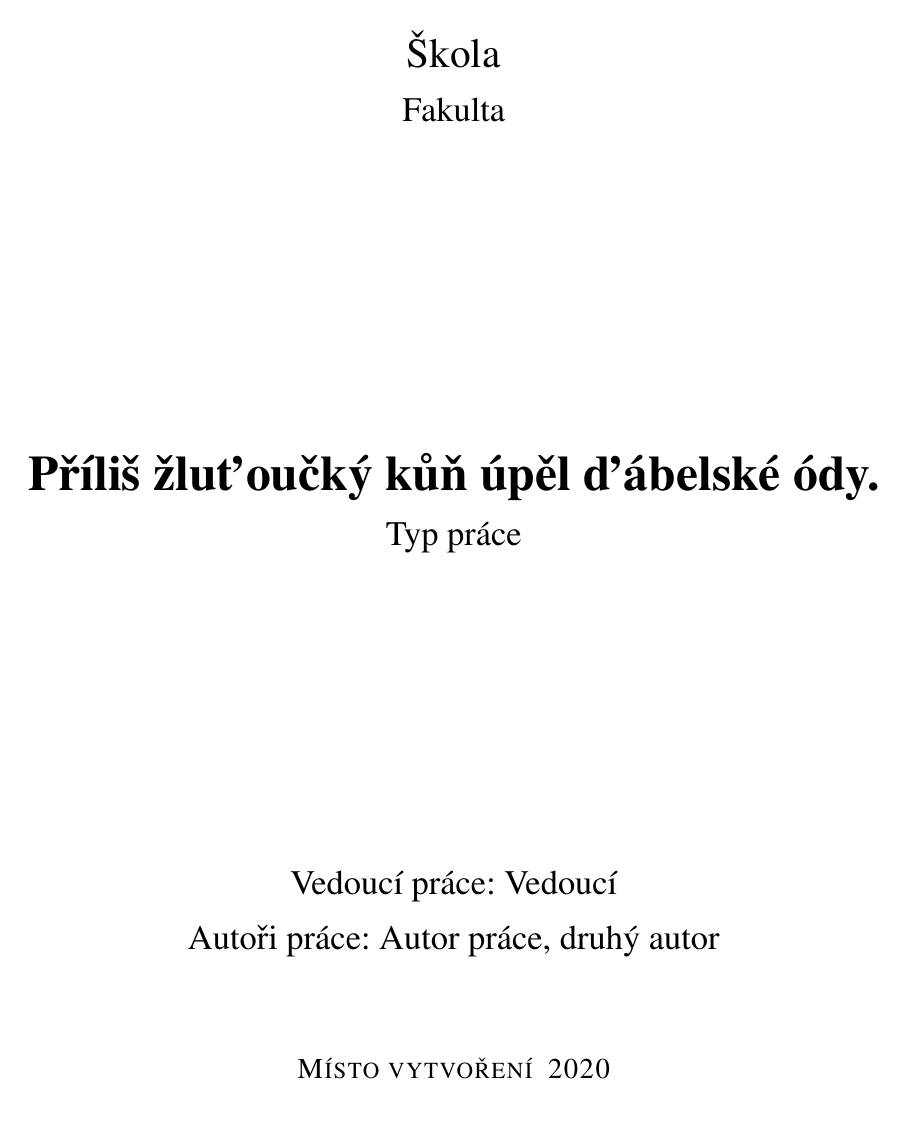
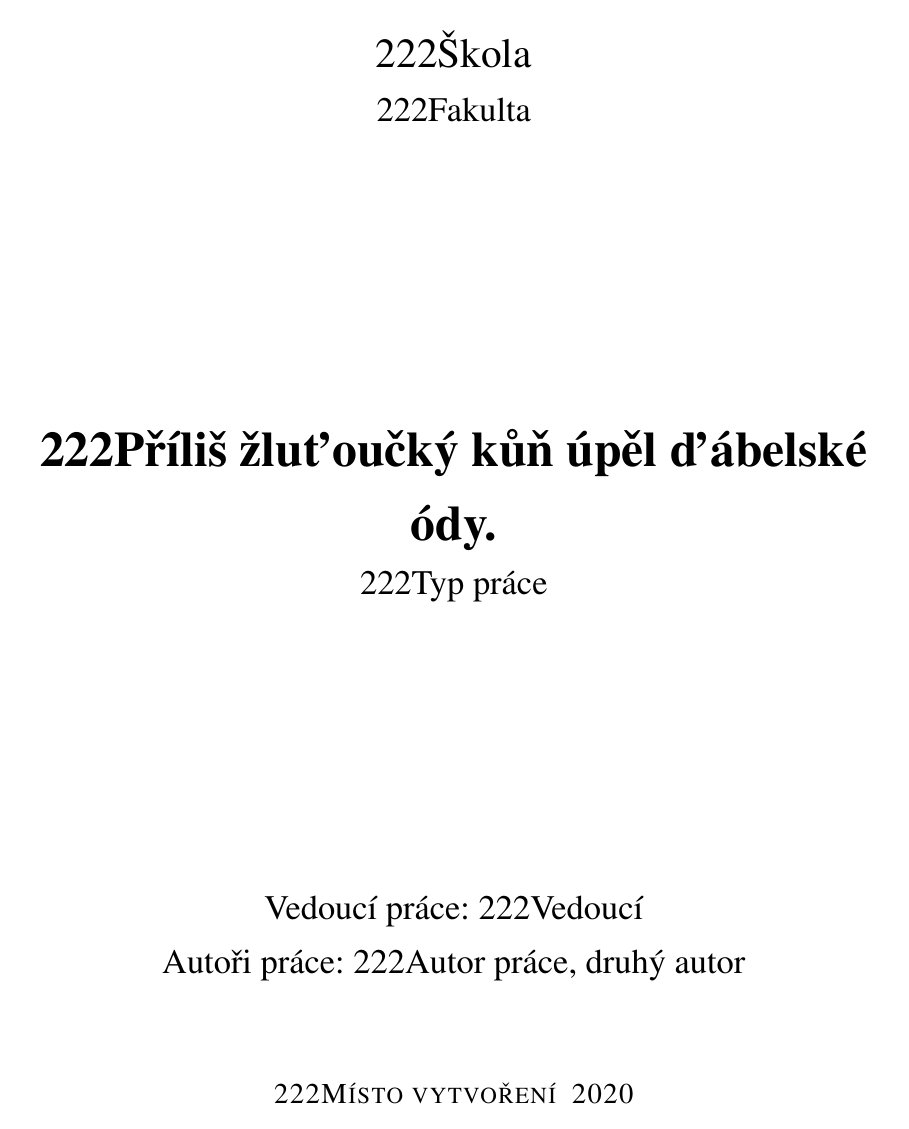
Before and after one commit to Fanteria/latex-template, a LaTeX document (projekt.tex, which reads settings.tex): page 1 of 2 before the commit and page 1 of 12 after it. Compiled offline with pdfLaTeX.

Commit message:
Add default settings for basic variables.

```diff
--- a/projekt.tex
+++ b/projekt.tex
@@ -244,6 +244,18 @@
 \usepackage{caption}
 \captionsetup[figure]{name=Obr.}
 
+\newcommand*{\doctitle}{}
+\newcommand*{\docauthor}{}
+\newcommand*{\supervisor}{} %Vedoucí práce
+\newcommand*{\institution}{}
+\newcommand*{\faculty}{}
+\newcommand*{\department}{}
+\newcommand*{\location}{}
+\newcommand*{\papertype}{}
+\newcommand*{\subject}{}
+\newcommand*{\keywords}{}
+
+
 \setboolean{titlepage}{false}
 \setboolean{abstract}{false}
 \setboolean{assignment}{false}
--- a/settings.tex
+++ b/settings.tex
@@ -1,41 +1,41 @@
 % true pro zapnutí false pro vypnutí
 % Titulní strana
 \setboolean{titlepage}{true}
-\settitlepagefile{titlepage}
+\settitlepagefile{titlepage.tex}
 % Abstrakt
-\setboolean{abstract}{false}
+\setboolean{abstract}{true}
 \setabstractfile{abstract}
 % Strana se zadáním
-\setboolean{assignment}{false}
+\setboolean{assignment}{true}
 \setassignmentfile{assignment.pdf}
 % Čestné prohlášení
-\setboolean{affidavit}{false}
+\setboolean{affidavit}{true}
 \setaffidavitfile{affidavit}
 % Poděkování
-\setboolean{acknowledgments}{false}
+\setboolean{acknowledgments}{true}
 \setacknowledgmentsfile{acknowledgments}
 % Obsah
-\setboolean{tableofcontents}{false}
+\setboolean{tableofcontents}{true}
 % Seznam zkratek
-\setboolean{listofabbreviations}{false}
+\setboolean{listofabbreviations}{true}
 \setlistofabbreviationsfile{listofabbreviations}
 % Seznam obrázků
-\setboolean{listoffigures}{false}
+\setboolean{listoffigures}{true}
 % Seznam grafů
-\setboolean{listofgraphs}{false}
+\setboolean{listofgraphs}{true}
 % Seznam tabulek
-\setboolean{listoftables}{false}
+\setboolean{listoftables}{true}
 
 % bibliographic source
-\addbibresource{literatura.bib}
+\addbibresource{references.bib222}
 
 % Metadata info
 \hypersetup{
-    pdftitle={Title}
-    pdfauthor={Author}
-    pdfproducer={Producer}
-    pdfsubject={Subject}
-    pdfkeywords={Keywords}
+    pdftitle={Title222}
+    pdfauthor={Author222}
+    pdfproducer={Producer222}
+    pdfsubject={Subject222}
+    pdfkeywords={Keywords222}
     pdfcreator = {\LaTeX\ with\ Bib\LaTeX},
     colorlinks = false,
     hidelinks
@@ -45,8 +45,3 @@
 \graphicspath{{pics/}}
 
 % === Nastavení proměnných ===
-\newcommand*{\doctitle}{Příliš žluťoučký kůň úpěl ďábelské ódy.}
-\newcommand*{\docauthor}{Autor práce, druhý autor}
-\newcommand*{\supervisor}{Vedoucí} %Vedoucí práce
-\newcommand*{\institution}{Škola}
-\newcommand*{\faculty}{Fakulta}
@@ -57,0 +49,4 @@
+\renewcommand*{\docauthor}{222Autor práce, druhý autor}
+\renewcommand*{\supervisor}{222Vedoucí} %Vedoucí práce
+\renewcommand*{\institution}{222Škola}
+\renewcommand*{\faculty}{222Fakulta}
```
Also changed, not shown: settings.tex (11 more changed lines).
